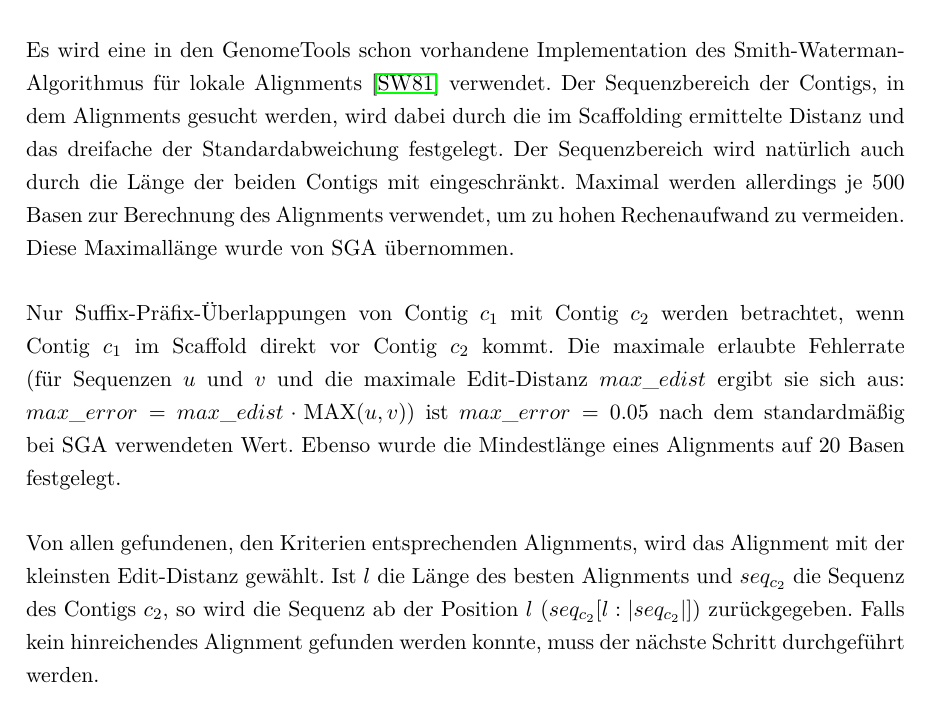
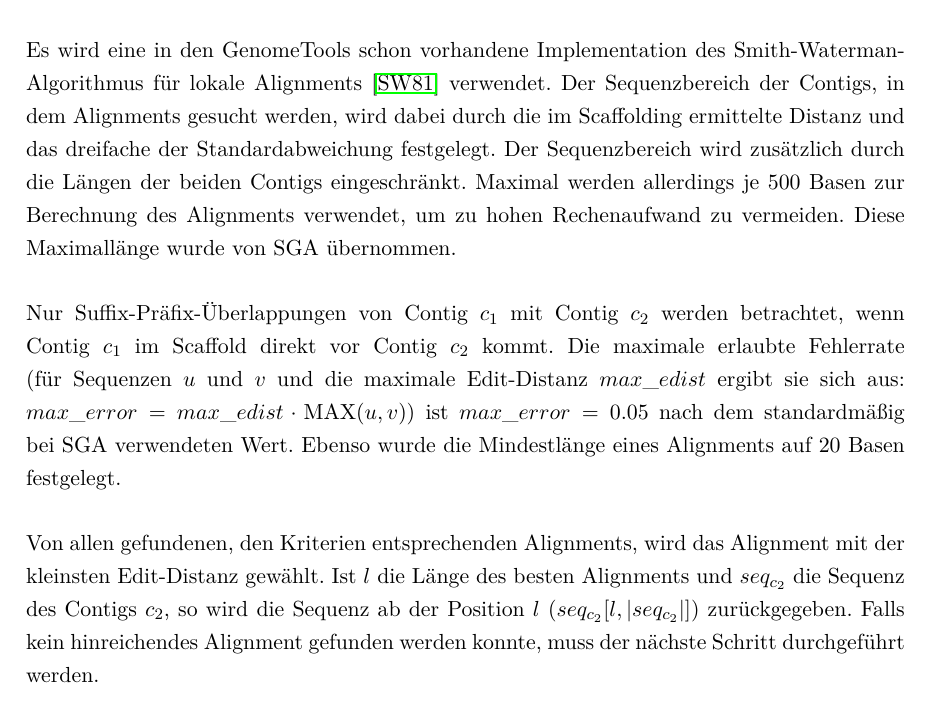
Before and after one commit to dorleosterode/gt-scaffold, a LaTeX paper (doc/ausarbeitung.tex): part of page 10 of 26, cut so that both start at the same text. Compiled offline with pdfLaTeX.

Commit message:
abschnitt 3.1.8.2 leicht umformuliert

```diff
--- a/doc/ausarbeitung.tex
+++ b/doc/ausarbeitung.tex
@@ -450,10 +450,10 @@ Smith-Waterman-Algorithmus für lokale Alignments~\cite{smith}
 verwendet. Der Sequenzbereich der Contigs, in dem Alignments gesucht
 werden, wird dabei durch die im Scaffolding ermittelte Distanz und das
 dreifache der Standardabweichung festgelegt. Der Sequenzbereich wird
-natürlich auch durch die Länge der beiden Contigs mit
-eingeschränkt. Maximal werden allerdings je 500 Basen zur
-Berechnung des Alignments verwendet, um zu hohen Rechenaufwand zu
-vermeiden. Diese Maximallänge wurde von SGA übernommen.
+zusätzlich durch die Längen der beiden Contigs eingeschränkt. Maximal
+werden allerdings je 500 Basen zur Berechnung des Alignments
+verwendet, um zu hohen Rechenaufwand zu vermeiden. Diese Maximallänge
+wurde von SGA übernommen.
 
 Nur Suffix-Präfix-Überlappungen von Contig $c_1$ mit Contig $c_2$
 werden betrachtet, wenn Contig $c_1$ im Scaffold direkt vor Contig
@@ -466,7 +466,7 @@ die Mindestlänge eines Alignments auf 20 Basen festgelegt.
 Von allen gefundenen, den Kriterien entsprechenden Alignments, wird das
 Alignment mit der kleinsten Edit-Distanz gewählt. Ist $l$ die Länge
 des besten Alignments und $seq_{c_2}$ die Sequenz des Contigs $c_2$,
-so wird die Sequenz ab der Position $l$ ($seq_{c_2}[l:|seq_{c_2}|]$)
+so wird die Sequenz ab der Position $l$ ($seq_{c_2}[l,|seq_{c_2}|]$)
 zurückgegeben. Falls kein hinreichendes Alignment gefunden werden
 konnte, muss der nächste Schritt durchgeführt werden.
 
```
